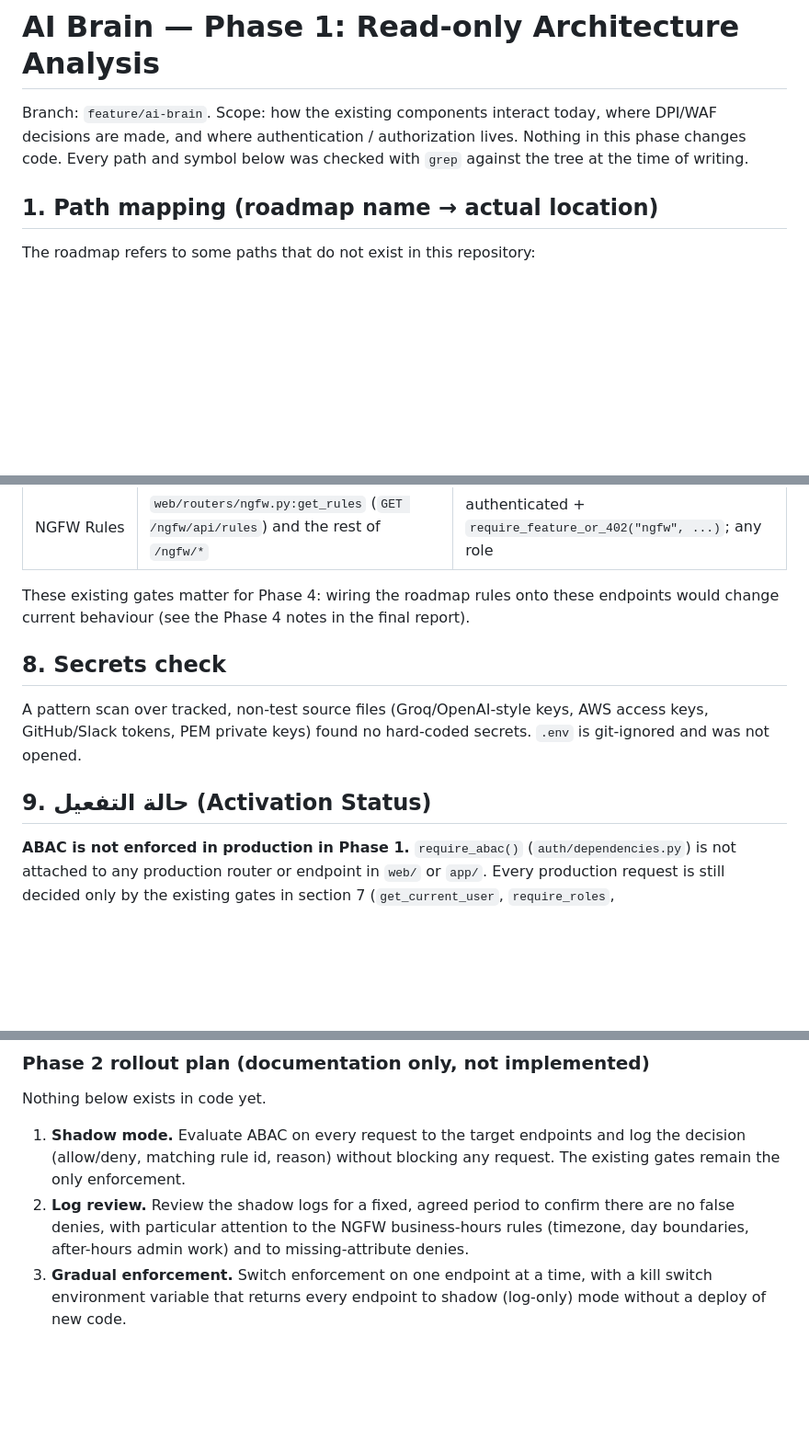
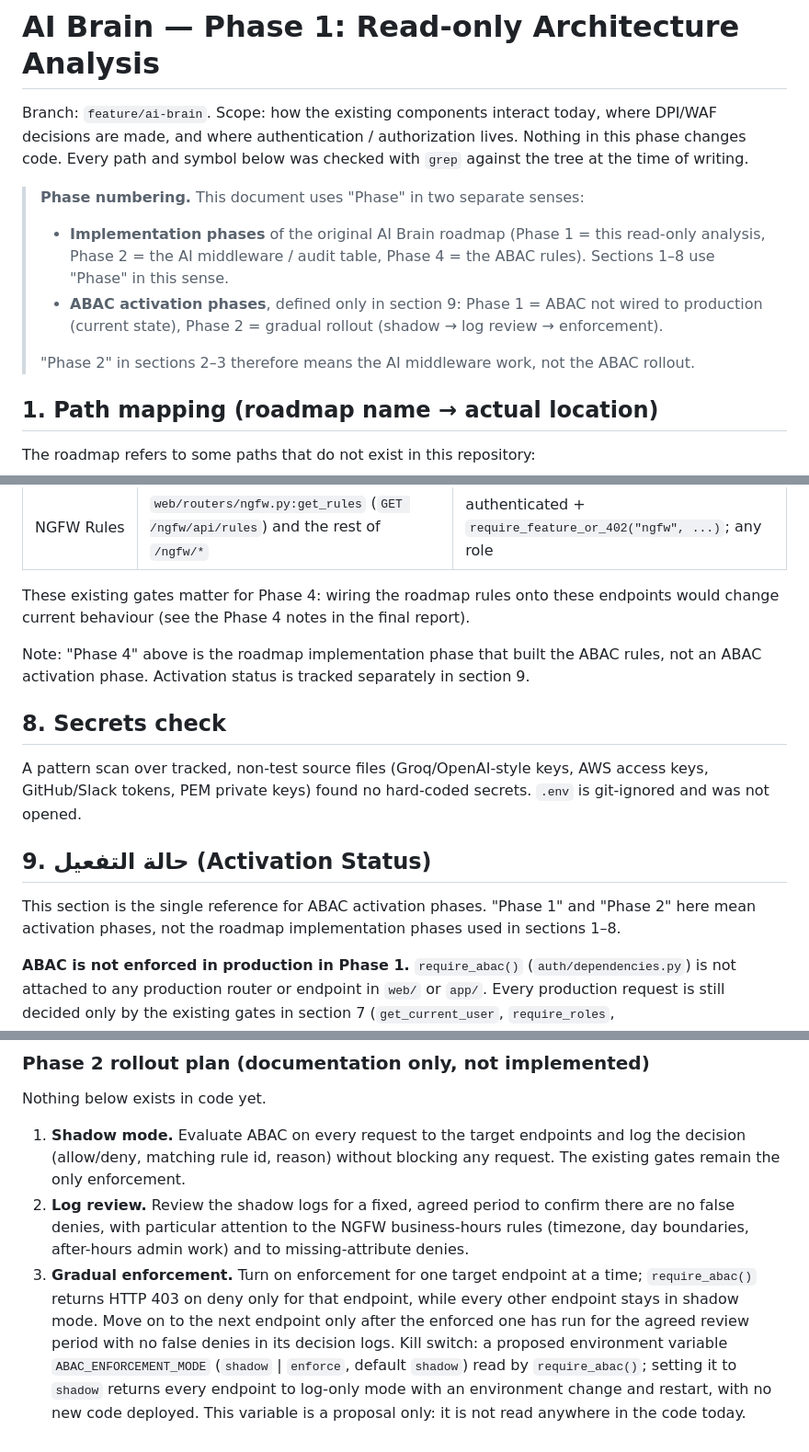
Before and after one commit to OptisecDev/optisec-recon-pro, a Markdown page: docs/architecture/ai-brain-phase1.md, 3 parts joined by grey strips. Shown at 92% size. Drawn GitHub-style; blank space fills up the shorter version.

Commit message:
docs(abac): unify activation phase naming and clarify Phase 2 rollout
Add a phase-numbering note separating roadmap implementation phases
(sections 1-8, incl. Phase 4 = ABAC rules) from ABAC activation phases
(section 9 only), and rewrite rollout step 3 with an explicit transition
condition and a proposed, not-implemented ABAC_ENFORCEMENT_MODE kill switch.

Co-Authored-By: Claude Opus 5.5 <noreply@anthropic.com>

```diff
--- a/docs/architecture/ai-brain-phase1.md
+++ b/docs/architecture/ai-brain-phase1.md
@@ -4,6 +4,18 @@ Branch: `feature/ai-brain`. Scope: how the existing components interact
 today, where DPI/WAF decisions are made, and where authentication /
 authorization lives. Nothing in this phase changes code. Every path and
 symbol below was checked with `grep` against the tree at the time of writing.
+
+> **Phase numbering.** This document uses "Phase" in two separate senses:
+>
+> - **Implementation phases** of the original AI Brain roadmap (Phase 1 =
+>   this read-only analysis, Phase 2 = the AI middleware / audit table,
+>   Phase 4 = the ABAC rules). Sections 1–8 use "Phase" in this sense.
+> - **ABAC activation phases**, defined only in section 9: Phase 1 = ABAC
+>   not wired to production (current state), Phase 2 = gradual rollout
+>   (shadow → log review → enforcement).
+>
+> "Phase 2" in sections 2–3 therefore means the AI middleware work, not the
+> ABAC rollout.
 
 ## 1. Path mapping (roadmap name → actual location)
 
@@ -163,6 +175,10 @@ These existing gates matter for Phase 4: wiring the roadmap rules onto these
 endpoints would change current behaviour (see the Phase 4 notes in the final
 report).
 
+Note: "Phase 4" above is the roadmap implementation phase that built the
+ABAC rules, not an ABAC activation phase. Activation status is tracked
+separately in section 9.
+
 ## 8. Secrets check
 
 A pattern scan over tracked, non-test source files (Groq/OpenAI-style keys,
@@ -170,6 +186,10 @@ AWS access keys, GitHub/Slack tokens, PEM private keys) found no hard-coded
 secrets. `.env` is git-ignored and was not opened.
 
 ## 9. حالة التفعيل (Activation Status)
+
+This section is the single reference for ABAC activation phases. "Phase 1"
+and "Phase 2" here mean activation phases, not the roadmap implementation
+phases used in sections 1–8.
 
 **ABAC is not enforced in production in Phase 1.** `require_abac()`
 (`auth/dependencies.py`) is not attached to any production router or
@@ -218,6 +238,13 @@ Nothing below exists in code yet.
    confirm there are no false denies, with particular attention to the NGFW
    business-hours rules (timezone, day boundaries, after-hours admin work)
    and to missing-attribute denies.
-3. **Gradual enforcement.** Switch enforcement on one endpoint at a time,
-   with a kill switch environment variable that returns every endpoint to
-   shadow (log-only) mode without a deploy of new code.
+3. **Gradual enforcement.** Turn on enforcement for one target endpoint
+   at a time; `require_abac()` returns HTTP 403 on deny only for that
+   endpoint, while every other endpoint stays in shadow mode. Move on to
+   the next endpoint only after the enforced one has run for the agreed
+   review period with no false denies in its decision logs. Kill switch:
+   a proposed environment variable `ABAC_ENFORCEMENT_MODE` (`shadow` |
+   `enforce`, default `shadow`) read by `require_abac()`; setting it to
+   `shadow` returns every endpoint to log-only mode with an environment
+   change and restart, with no new code deployed. This variable is a
+   proposal only: it is not read anywhere in the code today.
```
